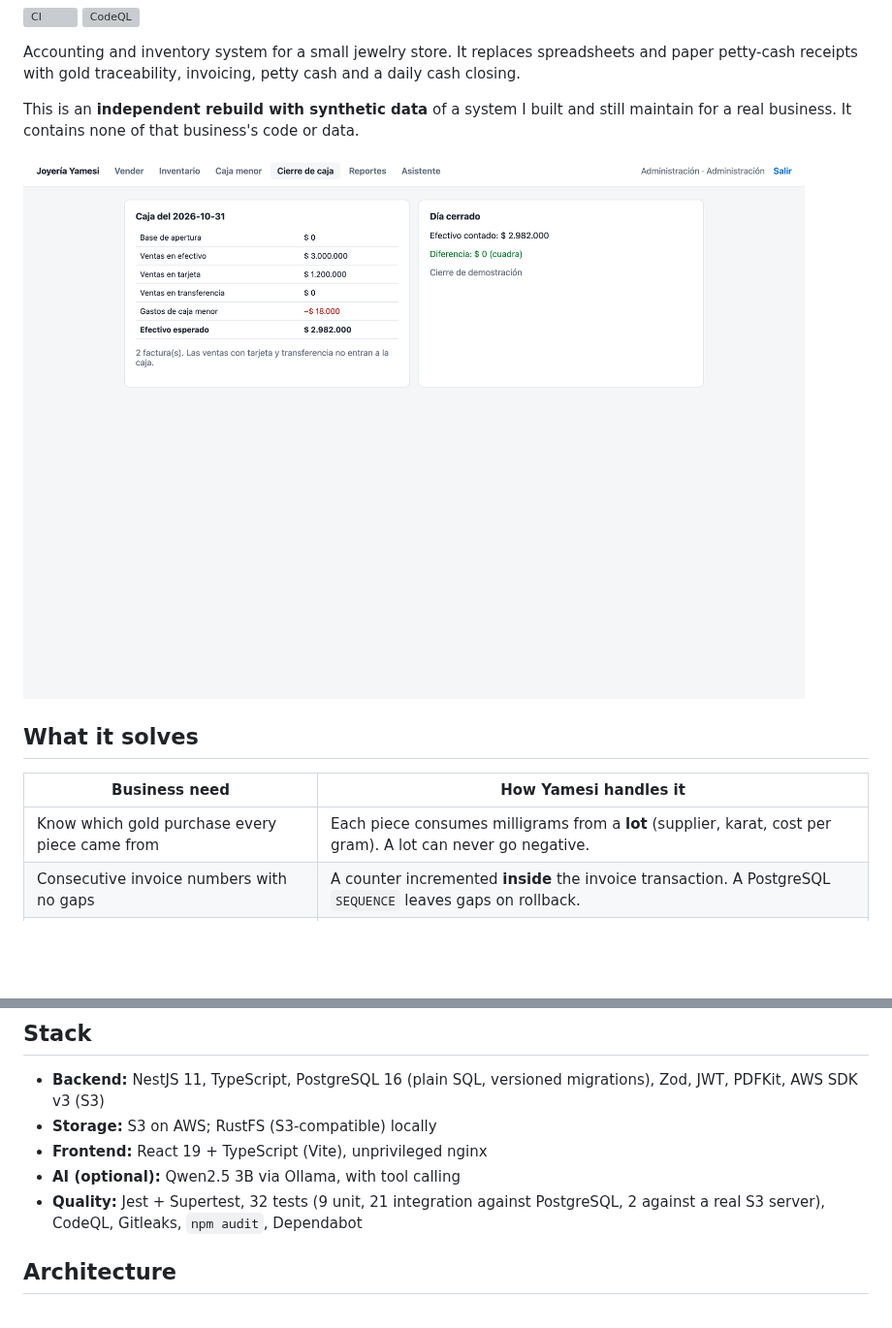
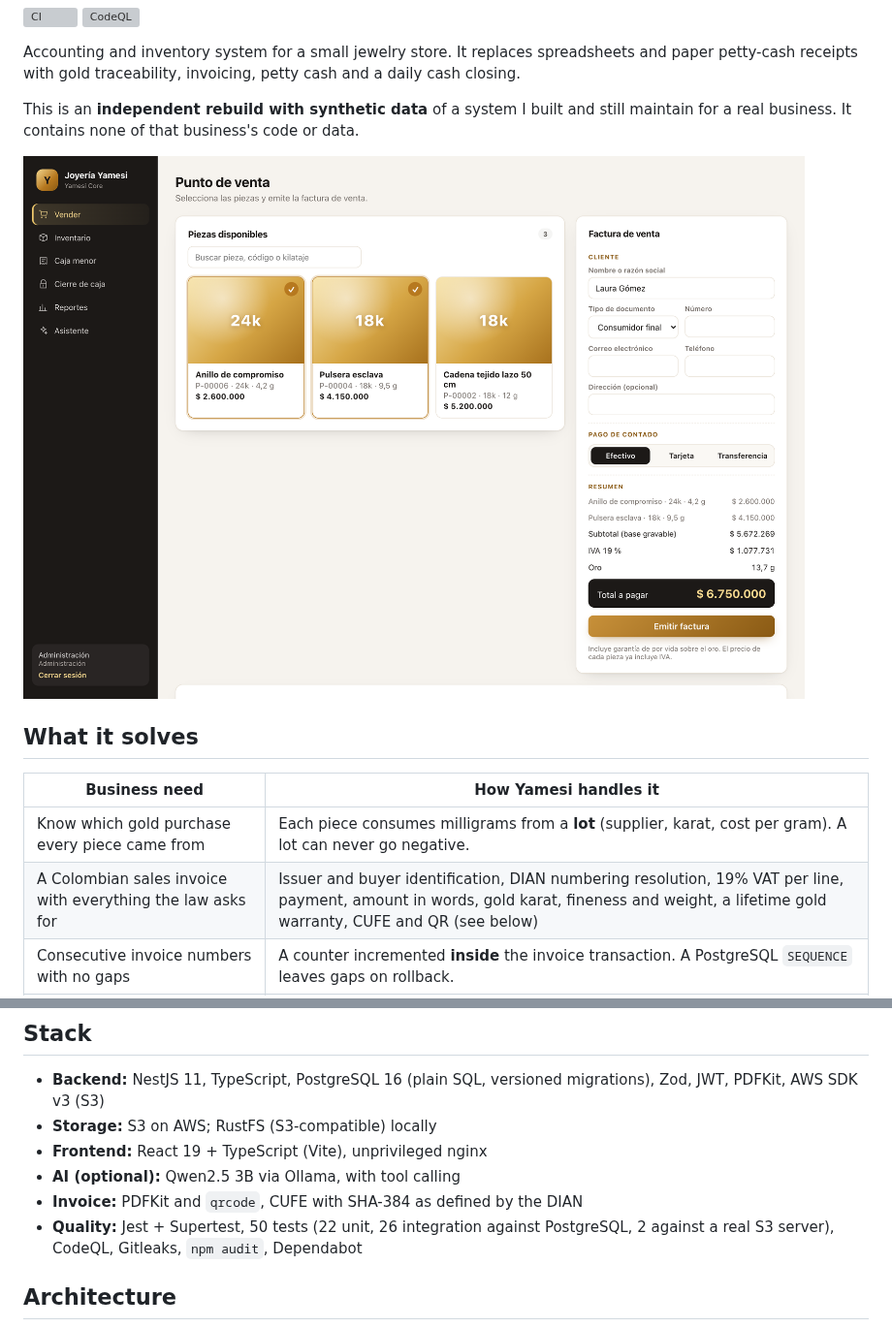
Before and after one commit to vzuliani97/yamesi, a Markdown page: README.md, 2 parts joined by grey strips. Shown at 97% size. GitHub-like rendering; pictures changed too: docs/screenshots/01-sell-invoices.png, docs/screenshots/04-day-closing.png; blank space fills up the shorter version; grey boxes are pictures that could not be loaded.

```diff
--- a/README.md
+++ b/README.md
@@ -7,13 +7,14 @@ Accounting and inventory system for a small jewelry store. It replaces spreadshe
 
 This is an **independent rebuild with synthetic data** of a system I built and still maintain for a real business. It contains none of that business's code or data.
 
-![Daily cash closing: cash and card sales, a petty-cash expense, expected versus counted cash, and the day locked](docs/screenshots/04-day-closing.png)
+![Point of sale: gold pieces with karat and weight, and the invoice panel with buyer data, payment, 19% VAT and total](docs/screenshots/01-sell-invoices.png)
 
 ## What it solves
 
 | Business need | How Yamesi handles it |
 |---|---|
 | Know which gold purchase every piece came from | Each piece consumes milligrams from a **lot** (supplier, karat, cost per gram). A lot can never go negative. |
+| A Colombian sales invoice with everything the law asks for | Issuer and buyer identification, DIAN numbering resolution, 19% VAT per line, payment, amount in words, gold karat, fineness and weight, a lifetime gold warranty, CUFE and QR (see below) |
 | Consecutive invoice numbers with no gaps | A counter incremented **inside** the invoice transaction. A PostgreSQL `SEQUENCE` leaves gaps on rollback. |
 | Never sell the same piece twice | Pieces locked in a fixed order, sold all-or-nothing, and `UNIQUE (piece_id)` on invoice lines |
 | Replace paper petty-cash receipts | Expenses with a category and a **photo of the receipt** stored in S3 |
@@ -28,7 +29,8 @@ This is an **independent rebuild with synthetic data** of a system I built and s
 - **Storage:** S3 on AWS; RustFS (S3-compatible) locally
 - **Frontend:** React 19 + TypeScript (Vite), unprivileged nginx
 - **AI (optional):** Qwen2.5 3B via Ollama, with tool calling
-- **Quality:** Jest + Supertest, 32 tests (9 unit, 21 integration against PostgreSQL, 2 against a real S3 server), CodeQL, Gitleaks, `npm audit`, Dependabot
+- **Invoice:** PDFKit and `qrcode`, CUFE with SHA-384 as defined by the DIAN
+- **Quality:** Jest + Supertest, 50 tests (22 unit, 26 integration against PostgreSQL, 2 against a real S3 server), CodeQL, Gitleaks, `npm audit`, Dependabot
 
 ## Architecture
 
```
Also changed, not shown: other parts of README.md (+38 -7 lines), docs/screenshots/02-inventory-gold-lots.png, docs/screenshots/03-petty-cash-receipt.png, docs/screenshots/05-reports-audit.png, docs/screenshots/06-invoice-pdf.png (added), 1 other file.
